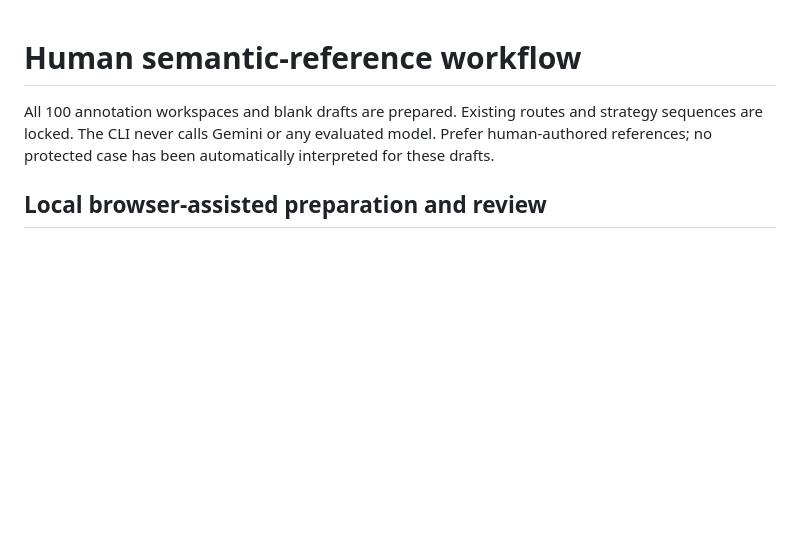
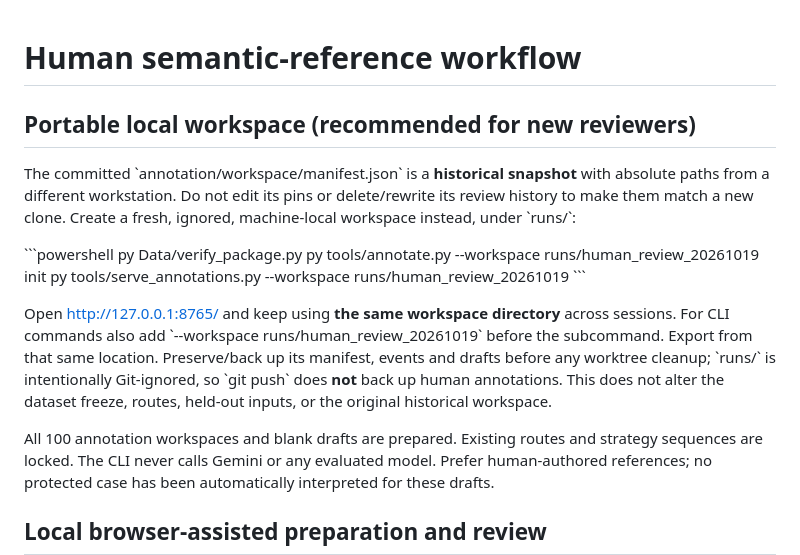
Before and after one commit to huziibee/2610990_research_project, a Markdown page: annotation/WORKFLOW.md, the part around the change. GitHub-like rendering; blank space fills up the shorter version.

Commit message:
docs(annotation): use local source-pinned workspaces instead of archived machine paths

```diff
--- a/annotation/WORKFLOW.md
+++ b/annotation/WORKFLOW.md
@@ -1,4 +1,26 @@
 # Human semantic-reference workflow
+
+## Portable local workspace (recommended for new reviewers)
+
+The committed \`annotation/workspace/manifest.json\` is a **historical snapshot**
+with absolute paths from a different workstation. Do not edit its pins or
+delete/rewrite its review history to make them match a new clone. Create a
+fresh, ignored, machine-local workspace instead, under \`runs/\`:
+
+\`\`\`powershell
+py Data/verify_package.py
+py tools/annotate.py --workspace runs/human_review_20261019 init
+py tools/serve_annotations.py --workspace runs/human_review_20261019
+\`\`\`
+
+Open http://127.0.0.1:8765/ and keep using **the same workspace directory**
+across sessions. For CLI commands also add
+\`--workspace runs/human_review_20261019\` before the subcommand. Export from
+that same location. Preserve/back up its manifest, events and drafts before any
+worktree cleanup; \`runs/\` is intentionally Git-ignored, so \`git push\`
+does **not** back up human annotations. This does not alter the dataset freeze,
+routes, held-out inputs, or the original historical workspace.
+
 
 All 100 annotation workspaces and blank drafts are prepared. Existing routes and strategy sequences are locked. The CLI never calls Gemini or any evaluated model. Prefer human-authored references; no protected case has been automatically interpreted for these drafts.
 
```
